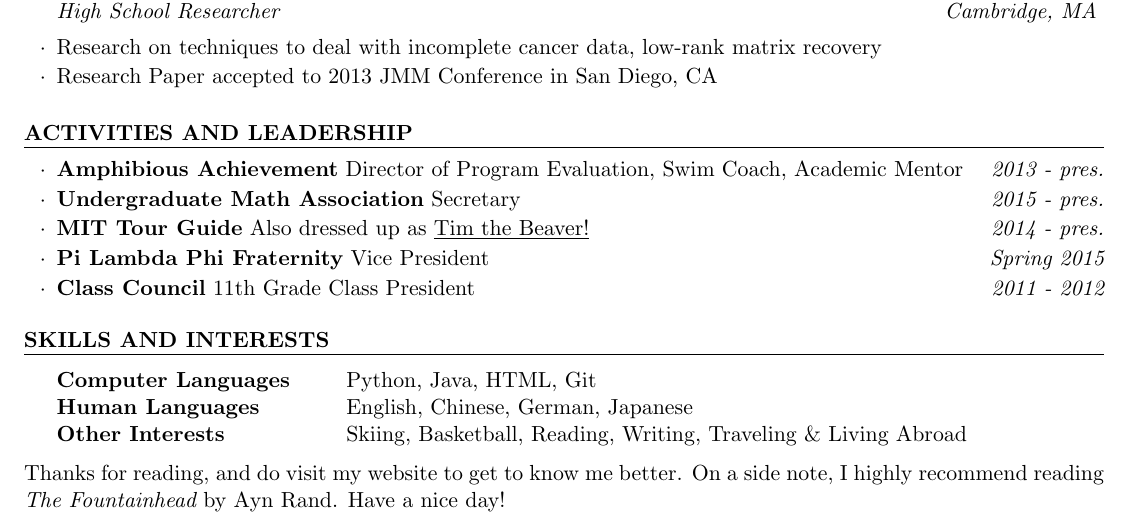
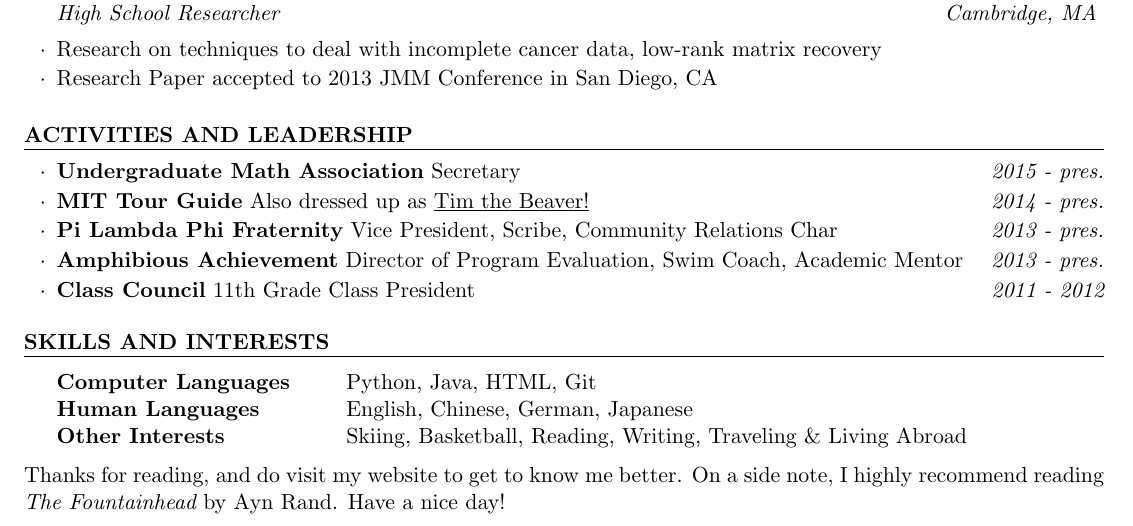
Before and after one commit to qandrew/qandrew.github.io, a LaTeX CV (files/resume/andrew_resume.tex): part of the page, cut so that both start at the same text. Compiled offline with pdfLaTeX.

Commit message:
resume updates

```diff
--- a/files/resume/andrew_resume.tex
+++ b/files/resume/andrew_resume.tex
@@ -91,13 +91,12 @@ Algorithms I \& II, Computational Structures
 \begin{rSection}{Activities and Leadership}
 
 \begin{list}{$\cdot$}{\leftmargin=0em} % \cdot used for bullets, no indentation
-   \itemsep -0.5em  % Compress items in list together for aesthetics
-
-   \item {\bf Amphibious Achievement} Director of Program Evaluation, Swim Coach, Academic Mentor \hfill {\em 2013 - pres.}
-   \item {\bf Undergraduate Math Association} Secretary \hfill {\em 2015 - pres.}
-   \item {\bf MIT Tour Guide} Also dressed up as \underline{Tim the Beaver!} \hfill {\em 2014 - pres.}
-   \item {\bf Pi Lambda Phi Fraternity} Vice President \hfill {\em Spring 2015}
-   \item {\bf Class Council} 11th Grade Class President \hfill {\em 2011 - 2012}
+\itemsep -0.5em  % Compress items in list together for aesthetics
+\item {\bf Undergraduate Math Association} Secretary \hfill {\em 2015 - pres.}
+\item {\bf MIT Tour Guide} Also dressed up as \underline{Tim the Beaver!} \hfill {\em 2014 - pres.}
+\item {\bf Pi Lambda Phi Fraternity} Vice President, Scribe, Community Relations Char \hfill {\em 2013 - pres.}
+\item {\bf Amphibious Achievement} Director of Program Evaluation, Swim Coach, Academic Mentor \hfill {\em 2013 - pres.}
+\item {\bf Class Council} 11th Grade Class President \hfill {\em 2011 - 2012}
 
 \end{list}
 
```
Also changed, not shown: files/resume/andrew_resume.pdf, 2 other files.
